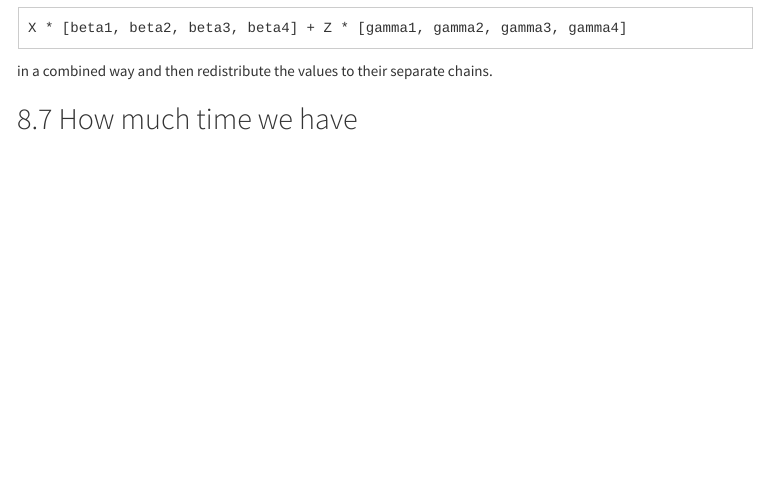
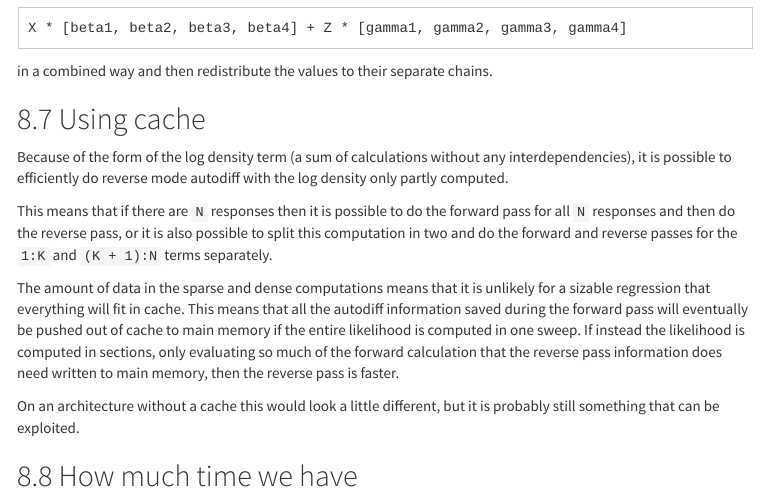
Before and after one commit to bbbales2/computations_in_glms, an R Markdown document (computation_in_glms.Rmd): the page in a window 1100 px wide, from 12600 px down. The pictures show the output file computation_in_glms.html that the author committed with the source, opened offline; menus at the side of the page are left out; long lines of code are wrapped.

Commit message:
Text updates

```diff
--- a/computation_in_glms.Rmd
+++ b/computation_in_glms.Rmd
@@ -673,6 +673,28 @@ X * [beta1, beta2, beta3, beta4] + Z * [gamma1, gamma2, gamma3, gamma4]
 
 in a combined way and then redistribute the values to their separate chains.
 
+## Using cache
+
+Because of the form of the log density term (a sum of calculations
+without any interdependencies), it is possible to efficiently do reverse
+mode autodiff with the log density only partly computed.
+
+This means that if there are `N` responses then it is possible
+to do the forward pass for all `N` responses and then do the reverse pass,
+or it is also possible to split this computation in two and do the
+forward and reverse passes for the `1:K` and `(K + 1):N` terms separately.
+
+The amount of data in the sparse and dense computations means that
+it is unlikely for a sizable regression that everything will fit in cache.
+This means that all the autodiff information saved during the forward pass
+will eventually be pushed out of cache to main memory if the entire likelihood
+is computed in one sweep. If instead the likelihood is computed in sections,
+only evaluating so much of the forward calculation that the reverse pass
+information does need written to main memory, then the reverse pass is faster.
+
+On an architecture without a cache this would look a little different, but
+it is probably still something that can be exploited.
+
 ## How much time we have
 
 This will take some very large assumptions, but let us come up with some
```
Also changed, not shown: computation_in_glms.html.
